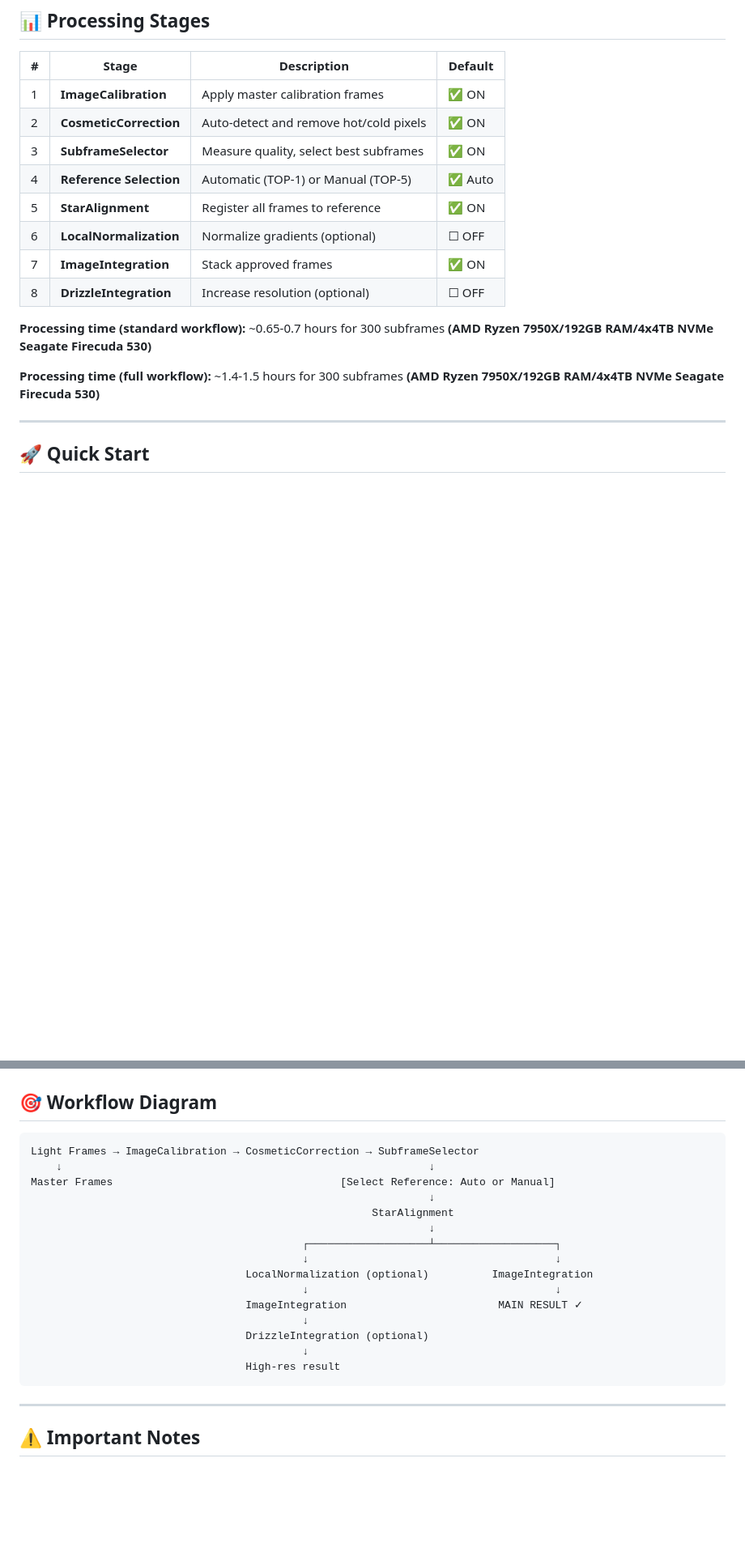
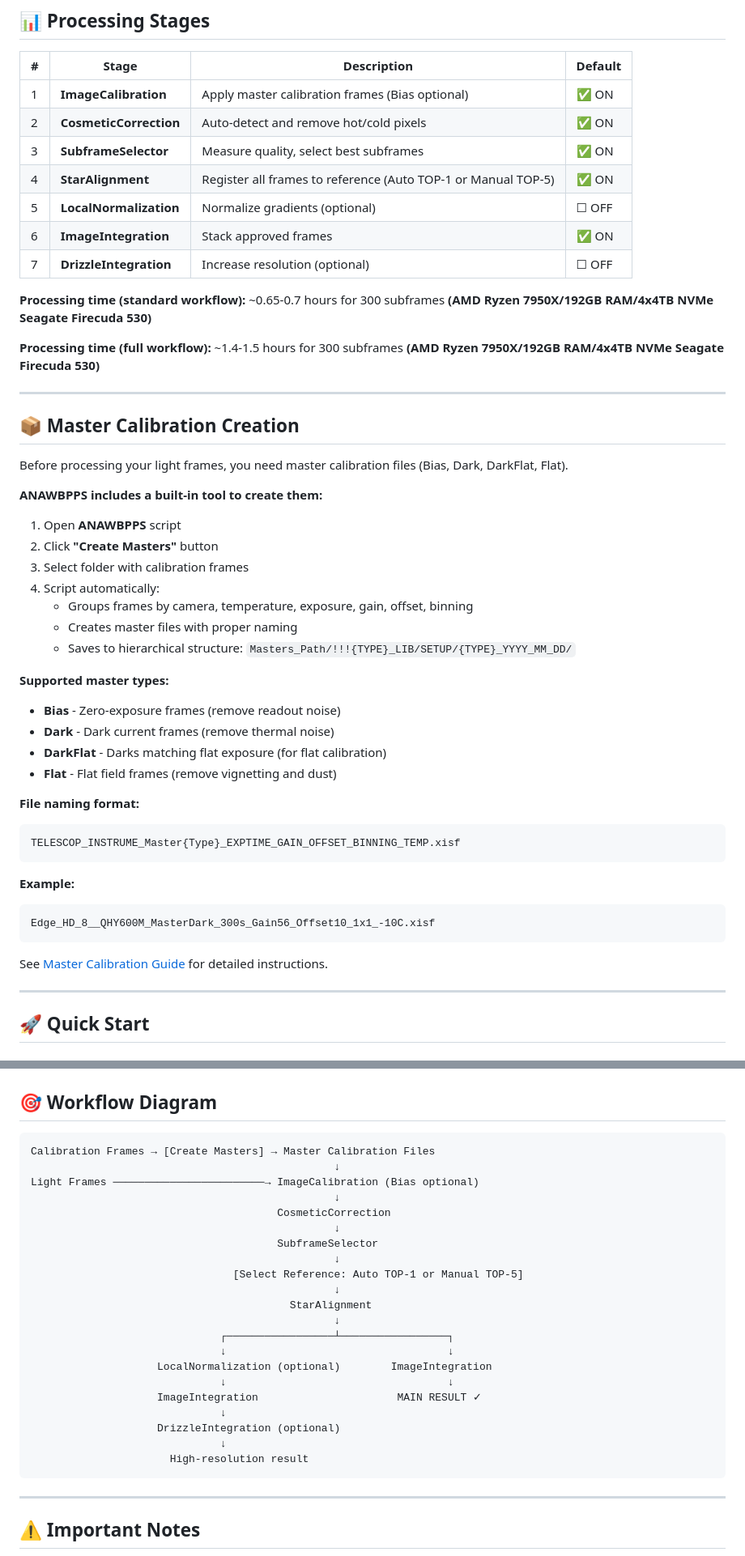
Before and after one commit to sl-he/pixinsight-anawbpps, a Markdown page: README.md, 2 parts joined by grey strips. Shown: that part at 81% size. GitHub-like rendering; blank space fills up the shorter version.

````diff
--- a/README.md
+++ b/README.md
@@ -27,18 +31,51 @@ Fully automated PixInsight script for batch preprocessing of deep-sky astrophoto
 
 | # | Stage | Description | Default |
 |---|-------|-------------|---------|
-| 1 | **ImageCalibration** | Apply master calibration frames | ✅ ON |
+| 1 | **ImageCalibration** | Apply master calibration frames (Bias optional) | ✅ ON |
 | 2 | **CosmeticCorrection** | Auto-detect and remove hot/cold pixels | ✅ ON |
 | 3 | **SubframeSelector** | Measure quality, select best subframes | ✅ ON |
-| 4 | **Reference Selection** | Automatic (TOP-1) or Manual (TOP-5) | ✅ Auto |
-| 5 | **StarAlignment** | Register all frames to reference | ✅ ON |
-| 6 | **LocalNormalization** | Normalize gradients (optional) | ☐ OFF |
-| 7 | **ImageIntegration** | Stack approved frames | ✅ ON |
-| 8 | **DrizzleIntegration** | Increase resolution (optional) | ☐ OFF |
+| 4 | **StarAlignment** | Register all frames to reference (Auto TOP-1 or Manual TOP-5) | ✅ ON |
+| 5 | **LocalNormalization** | Normalize gradients (optional) | ☐ OFF |
+| 6 | **ImageIntegration** | Stack approved frames | ✅ ON |
+| 7 | **DrizzleIntegration** | Increase resolution (optional) | ☐ OFF |
 
 **Processing time (standard workflow):** ~0.65-0.7 hours for 300 subframes **(AMD Ryzen 7950X/192GB RAM/4x4TB NVMe Seagate Firecuda 530)**
 
 **Processing time (full workflow):** ~1.4-1.5 hours for 300 subframes **(AMD Ryzen 7950X/192GB RAM/4x4TB NVMe Seagate Firecuda 530)**
+
+---
+
+## 📦 Master Calibration Creation
+
+Before processing your light frames, you need master calibration files (Bias, Dark, DarkFlat, Flat).
+
+**ANAWBPPS includes a built-in tool to create them:**
+
+1. Open **ANAWBPPS** script
+2. Click **"Create Masters"** button
+3. Select folder with calibration frames
+4. Script automatically:
+   - Groups frames by camera, temperature, exposure, gain, offset, binning
+   - Creates master files with proper naming
+   - Saves to hierarchical structure: `Masters_Path/!!!{TYPE}_LIB/SETUP/{TYPE}_YYYY_MM_DD/`
+
+**Supported master types:**
+- **Bias** - Zero-exposure frames (remove readout noise)
+- **Dark** - Dark current frames (remove thermal noise)
+- **DarkFlat** - Darks matching flat exposure (for flat calibration)
+- **Flat** - Flat field frames (remove vignetting and dust)
+
+**File naming format:**
+```
+TELESCOP_INSTRUME_Master{Type}_EXPTIME_GAIN_OFFSET_BINNING_TEMP.xisf
+```
+
+**Example:**
+```
+Edge_HD_8__QHY600M_MasterDark_300s_Gain56_Offset10_1x1_-10C.xisf
+```
+
+See [Master Calibration Guide](docs/MASTER_CALIBRATION.md) for detailed instructions.
 
 ---
 
@@ -205,21 +242,27 @@ Tested on 21 subframes (only last stage):
 
 ## 🎯 Workflow Diagram
 ```
-Light Frames → ImageCalibration → CosmeticCorrection → SubframeSelector
-    ↓                                                          ↓
-Master Frames                                    [Select Reference: Auto or Manual]
-                                                               ↓
-                                                      StarAlignment
-                                                               ↓
-                                           ┌───────────────────┴───────────────────┐
-                                           ↓                                       ↓
-                                  LocalNormalization (optional)          ImageIntegration
-                                           ↓                                       ↓
-                                  ImageIntegration                        MAIN RESULT ✓
-                                           ↓
-                                  DrizzleIntegration (optional)
-                                           ↓
-                                  High-res result
+Calibration Frames → [Create Masters] → Master Calibration Files
+                                                ↓
+Light Frames ────────────────────────→ ImageCalibration (Bias optional)
+                                                ↓
+                                       CosmeticCorrection
+                                                ↓
+                                       SubframeSelector
+                                                ↓
+                                [Select Reference: Auto TOP-1 or Manual TOP-5]
+                                                ↓
+                                         StarAlignment
+                                                ↓
+                              ┌─────────────────┴─────────────────┐
+                              ↓                                   ↓
+                    LocalNormalization (optional)        ImageIntegration
+                              ↓                                   ↓
+                    ImageIntegration                      MAIN RESULT ✓
+                              ↓
+                    DrizzleIntegration (optional)
+                              ↓
+                      High-resolution result
 ```
 
 ---
````
Also changed, not shown: other parts of README.md (+11 -1 lines).
